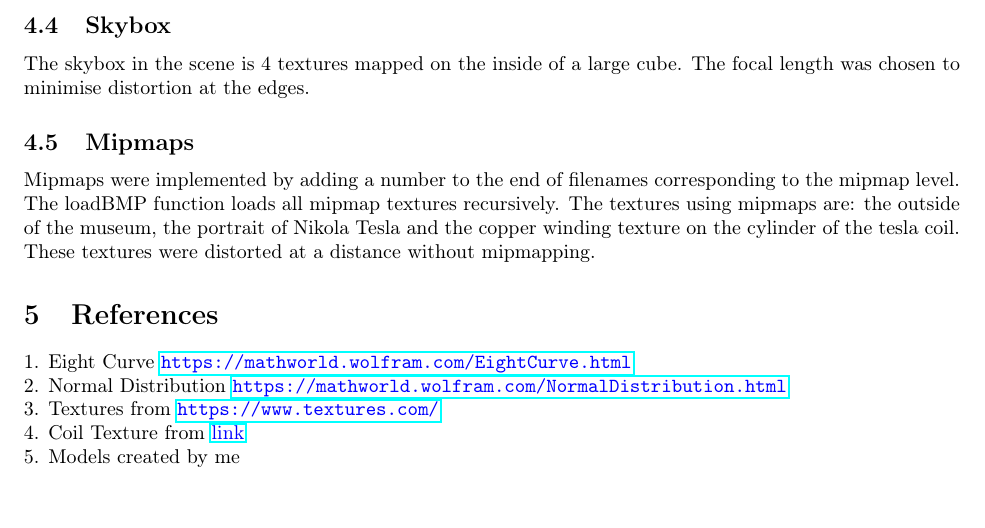
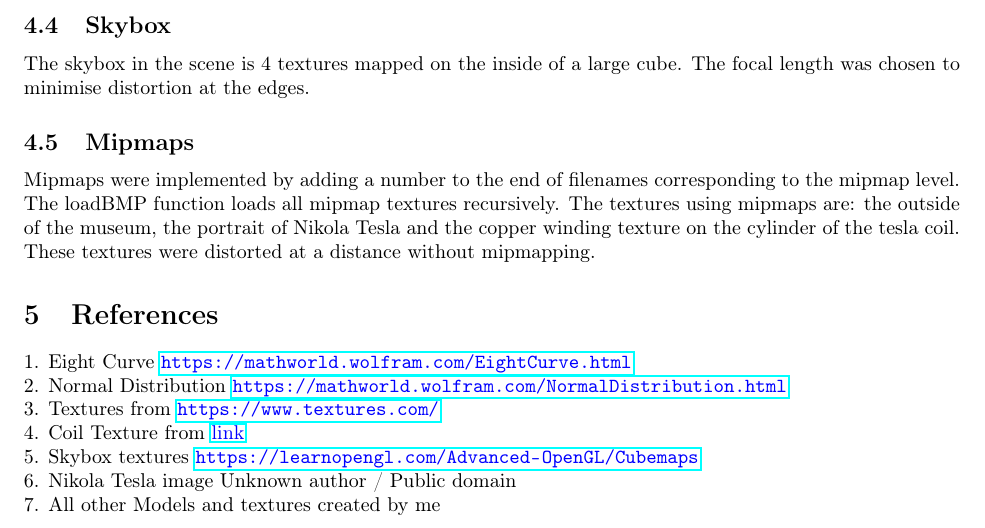
Before and after one commit to BenThurber/COSC363-Assignment-1, a LaTeX document (LaTeX Report/report.tex): part of page 4 of 4, cut so that both start at the same text. Compiled offline with pdfLaTeX.

```diff
--- a/LaTeX Report/report.tex
+++ b/LaTeX Report/report.tex
@@ -235,7 +235,11 @@
 \newline
 4. Coil Texture from \textcolor{blue}{\href{http://polymericinsulators.m.sell.fnxradio.com/pz6904fc0-film-sintering-enamel-coated-copper-wire-for-motor-winding-high-power.html}{link}}
 \newline
-5. Models created by me
+5. Skybox textures  \textcolor{blue}{\url{https://learnopengl.com/Advanced-OpenGL/Cubemaps}}
+\newline
+6. Nikola Tesla image Unknown author / Public domain
+\newline
+7. All other Models and textures created by me
 
 
 
```
Also changed, not shown: LaTeX Report/report.pdf, 5 other files.
